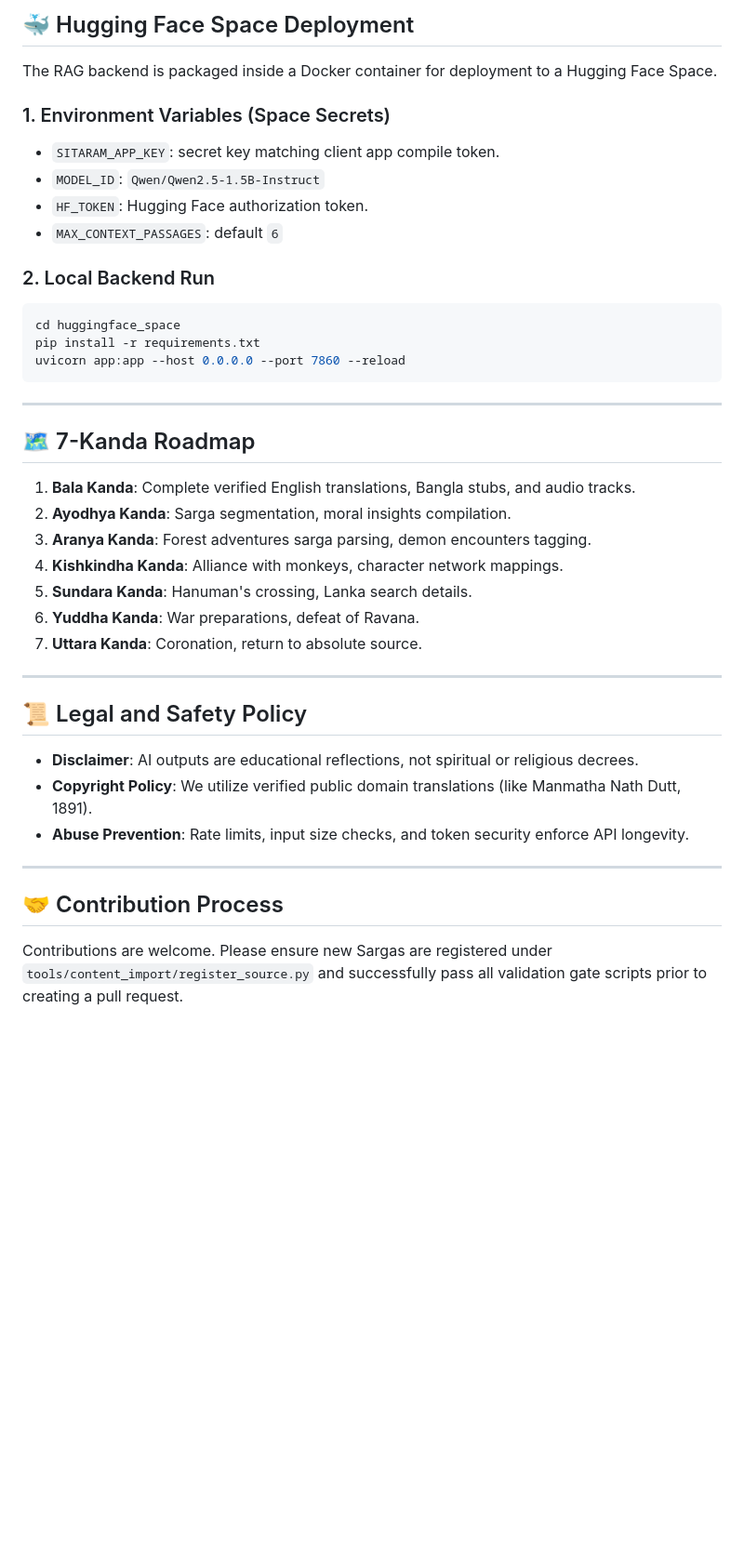
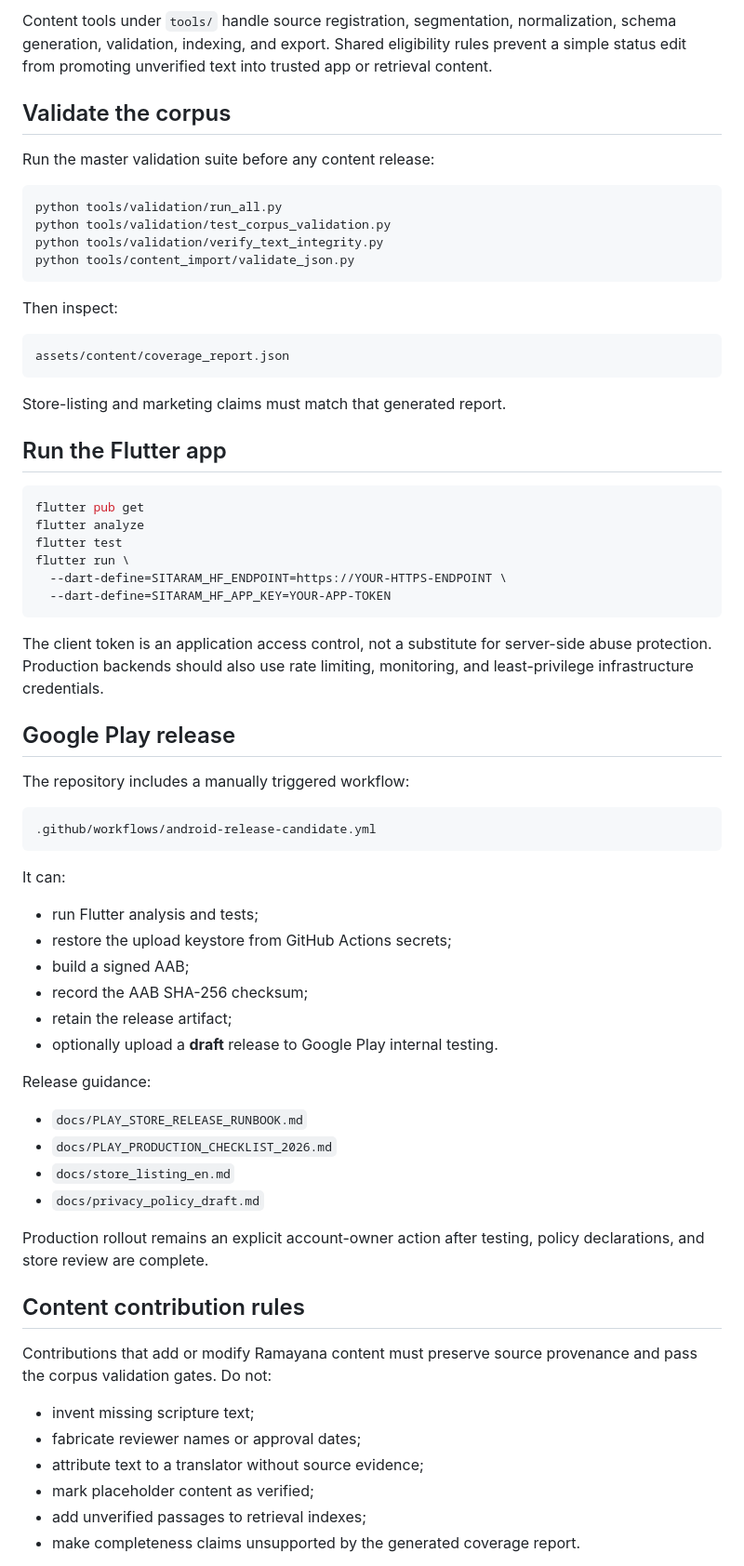
Before and after one commit to Arungharami/SitaRam, a Markdown page: README.md, the part around one of its changes. Shown at 93% size. Drawn GitHub-style; blank space fills up the shorter version.

````diff
--- a/README.md
+++ b/README.md
@@ -81,42 +42,72 @@ Scriptural data is processed and registered using python scripts under `tools/`.
 
-## 🐳 Hugging Face Space Deployment
+Content tools under `tools/` handle source registration, segmentation, normalization, schema generation, validation, indexing, and export. Shared eligibility rules prevent a simple status edit from promoting unverified text into trusted app or retrieval content.
 
-The RAG backend is packaged inside a Docker container for deployment to a Hugging Face Space.
+## Validate the corpus
 
-### 1. Environment Variables (Space Secrets)
-- `SITARAM_APP_KEY`: secret key matching client app compile token.
-- `MODEL_ID`: `Qwen/Qwen2.5-1.5B-Instruct`
-- `HF_TOKEN`: Hugging Face authorization token.
-- `MAX_CONTEXT_PASSAGES`: default `6`
+Run the master validation suite before any content release:
 
-### 2. Local Backend Run
 ```bash
-cd huggingface_space
-pip install -r requirements.txt
-uvicorn app:app --host 0.0.0.0 --port 7860 --reload
+python tools/validation/run_all.py
+python tools/validation/test_corpus_validation.py
+python tools/validation/verify_text_integrity.py
+python tools/content_import/validate_json.py
 ```
 
----
+Then inspect:
 
-## 🗺️ 7-Kanda Roadmap
+```text
+assets/content/coverage_report.json
+```
 
-1. **Bala Kanda**: Complete verified English translations, Bangla stubs, and audio tracks.
-2. **Ayodhya Kanda**: Sarga segmentation, moral insights compilation.
-3. **Aranya Kanda**: Forest adventures sarga parsing, demon encounters tagging.
-4. **Kishkindha Kanda**: Alliance with monkeys, character network mappings.
-5. **Sundara Kanda**: Hanuman's crossing, Lanka search details.
-6. **Yuddha Kanda**: War preparations, defeat of Ravana.
-7. **Uttara Kanda**: Coronation, return to absolute source.
+Store-listing and marketing claims must match that generated report.
 
----
+## Run the Flutter app
 
-## 📜 Legal and Safety Policy
+```bash
+flutter pub get
+flutter analyze
+flutter test
+flutter run \
+  --dart-define=SITARAM_HF_ENDPOINT=https://YOUR-HTTPS-ENDPOINT \
+  --dart-define=SITARAM_HF_APP_KEY=YOUR-APP-TOKEN
+```
 
-- **Disclaimer**: AI outputs are educational reflections, not spiritual or religious decrees.
-- **Copyright Policy**: We utilize verified public domain translations (like Manmatha Nath Dutt, 1891).
-- **Abuse Prevention**: Rate limits, input size checks, and token security enforce API longevity.
+The client token is an application access control, not a substitute for server-side abuse protection. Production backends should also use rate limiting, monitoring, and least-privilege infrastructure credentials.
 
----
+## Google Play release
 
-## 🤝 Contribution Process
-Contributions are welcome. Please ensure new Sargas are registered under `tools/content_import/register_source.py` and successfully pass all validation gate scripts prior to creating a pull request.
+The repository includes a manually triggered workflow:
+
+```text
+.github/workflows/android-release-candidate.yml
+```
+
+It can:
+
+- run Flutter analysis and tests;
+- restore the upload keystore from GitHub Actions secrets;
+- build a signed AAB;
+- record the AAB SHA-256 checksum;
+- retain the release artifact;
+- optionally upload a **draft** release to Google Play internal testing.
+
+Release guidance:
+
+- `docs/PLAY_STORE_RELEASE_RUNBOOK.md`
+- `docs/PLAY_PRODUCTION_CHECKLIST_2026.md`
+- `docs/store_listing_en.md`
+- `docs/privacy_policy_draft.md`
+
+Production rollout remains an explicit account-owner action after testing, policy declarations, and store review are complete.
+
+## Content contribution rules
+
+Contributions that add or modify Ramayana content must preserve source provenance and pass the corpus validation gates. Do not:
+
+- invent missing scripture text;
+- fabricate reviewer names or approval dates;
+- attribute text to a translator without source evidence;
+- mark placeholder content as verified;
+- add unverified passages to retrieval indexes;
+- make completeness claims unsupported by the generated coverage report.
+
````
Also changed, not shown: other parts of README.md (+40 -65 lines).
